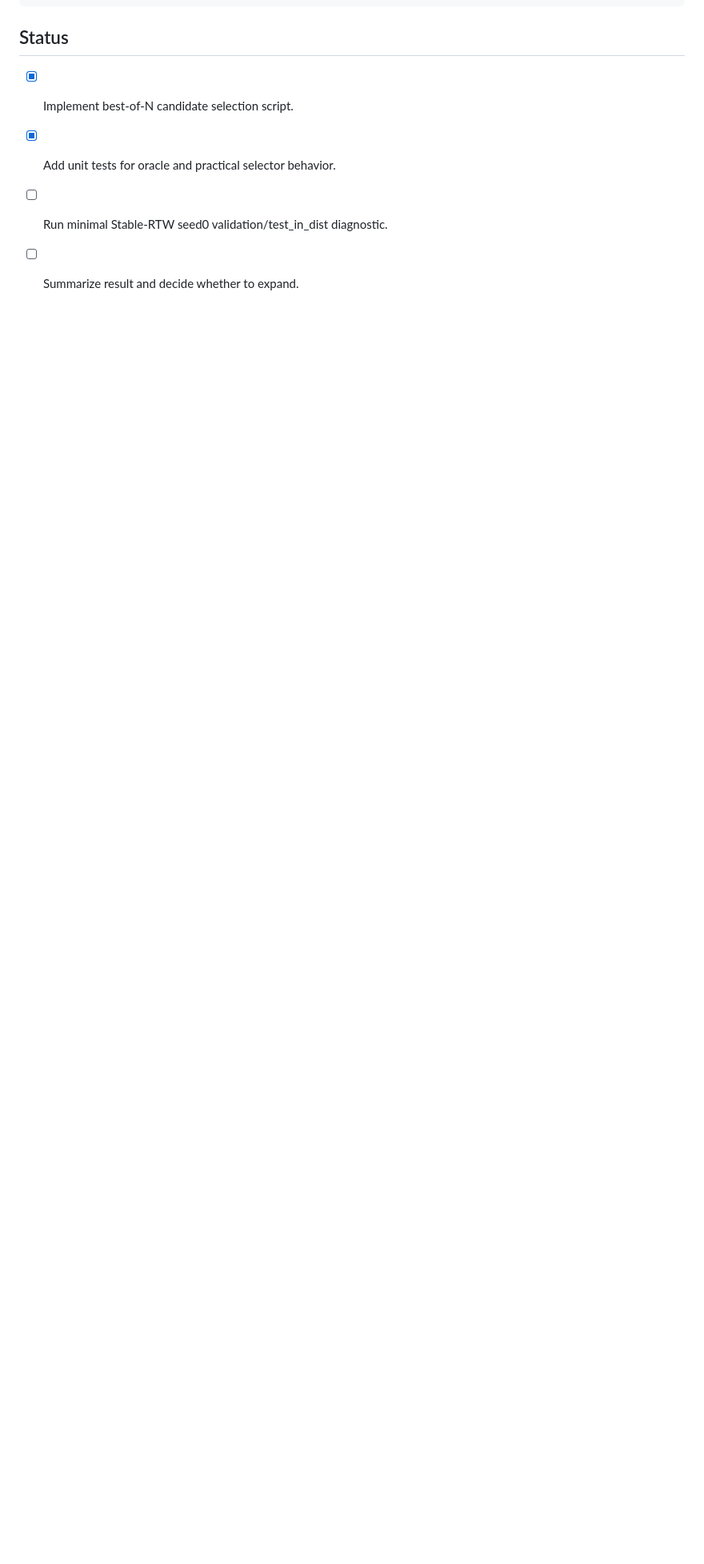
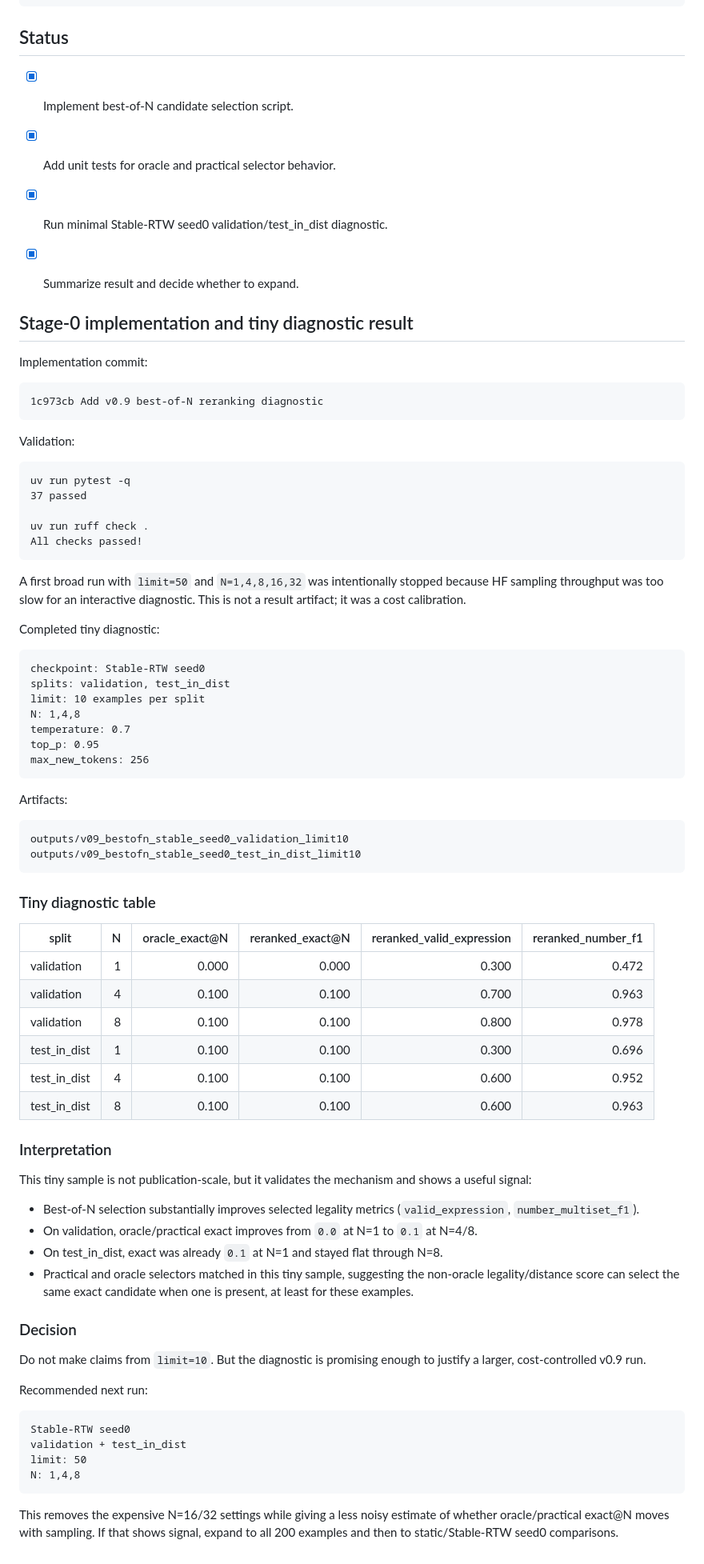
Before and after one commit to linjiw/rtw-llm-research-starter, a Markdown page: docs/V09_BEST_OF_N_RERANKING_PLAN.md, the part around the change. Shown at 80% size. GitHub-like rendering; blank space fills up the shorter version.

Commit message:
Document v0.9 tiny reranking diagnostic

````diff
--- a/docs/V09_BEST_OF_N_RERANKING_PLAN.md
+++ b/docs/V09_BEST_OF_N_RERANKING_PLAN.md
@@ -141,5 +141,80 @@ tests/test_best_of_n_rerank.py
 
 - [x] Implement best-of-N candidate selection script.
 - [x] Add unit tests for oracle and practical selector behavior.
-- [ ] Run minimal Stable-RTW seed0 validation/test_in_dist diagnostic.
-- [ ] Summarize result and decide whether to expand.
+- [x] Run minimal Stable-RTW seed0 validation/test_in_dist diagnostic.
+- [x] Summarize result and decide whether to expand.
+
+
+## Stage-0 implementation and tiny diagnostic result
+
+Implementation commit:
+
+```text
+1c973cb Add v0.9 best-of-N reranking diagnostic
+```
+
+Validation:
+
+```text
+uv run pytest -q
+37 passed
+
+uv run ruff check .
+All checks passed!
+```
+
+A first broad run with `limit=50` and `N=1,4,8,16,32` was intentionally stopped because HF sampling throughput was too slow for an interactive diagnostic. This is not a result artifact; it was a cost calibration.
+
+Completed tiny diagnostic:
+
+```text
+checkpoint: Stable-RTW seed0
+splits: validation, test_in_dist
+limit: 10 examples per split
+N: 1,4,8
+temperature: 0.7
+top_p: 0.95
+max_new_tokens: 256
+```
+
+Artifacts:
+
+```text
+outputs/v09_bestofn_stable_seed0_validation_limit10
+outputs/v09_bestofn_stable_seed0_test_in_dist_limit10
+```
+
+### Tiny diagnostic table
+
+| split | N | oracle_exact@N | reranked_exact@N | reranked_valid_expression | reranked_number_f1 |
+|---|---:|---:|---:|---:|---:|
+| validation | 1 | 0.000 | 0.000 | 0.300 | 0.472 |
+| validation | 4 | 0.100 | 0.100 | 0.700 | 0.963 |
+| validation | 8 | 0.100 | 0.100 | 0.800 | 0.978 |
+| test_in_dist | 1 | 0.100 | 0.100 | 0.300 | 0.696 |
+| test_in_dist | 4 | 0.100 | 0.100 | 0.600 | 0.952 |
+| test_in_dist | 8 | 0.100 | 0.100 | 0.600 | 0.963 |
+
+### Interpretation
+
+This tiny sample is not publication-scale, but it validates the mechanism and shows a useful signal:
+
+- Best-of-N selection substantially improves selected legality metrics (`valid_expression`, `number_multiset_f1`).
+- On validation, oracle/practical exact improves from `0.0` at N=1 to `0.1` at N=4/8.
+- On test_in_dist, exact was already `0.1` at N=1 and stayed flat through N=8.
+- Practical and oracle selectors matched in this tiny sample, suggesting the non-oracle legality/distance score can select the same exact candidate when one is present, at least for these examples.
+
+### Decision
+
+Do not make claims from `limit=10`. But the diagnostic is promising enough to justify a larger, cost-controlled v0.9 run.
+
+Recommended next run:
+
+```text
+Stable-RTW seed0
+validation + test_in_dist
+limit: 50
+N: 1,4,8
+```
+
+This removes the expensive N=16/32 settings while giving a less noisy estimate of whether oracle/practical exact@N moves with sampling. If that shows signal, expand to all 200 examples and then to static/Stable-RTW seed0 comparisons.
````
